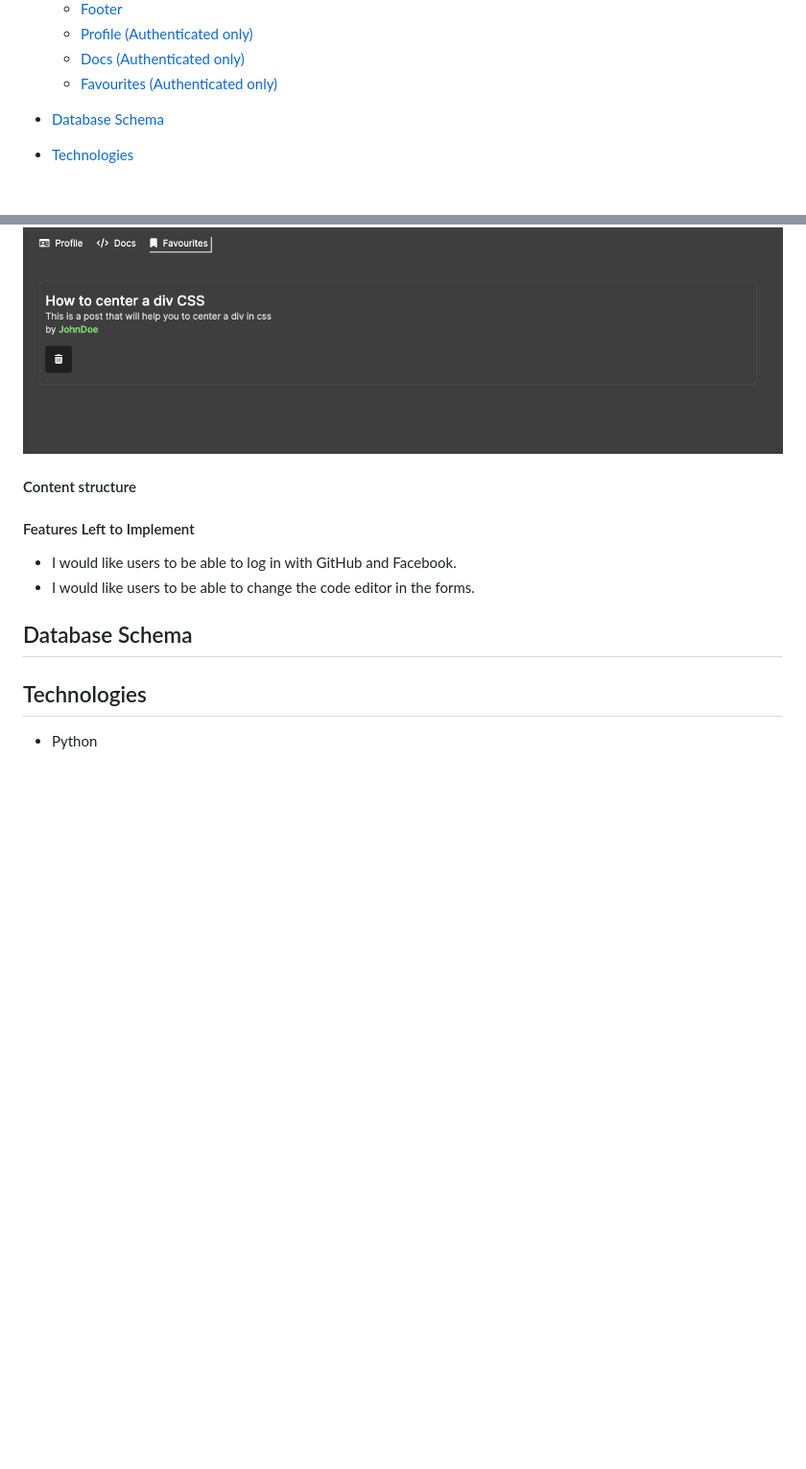
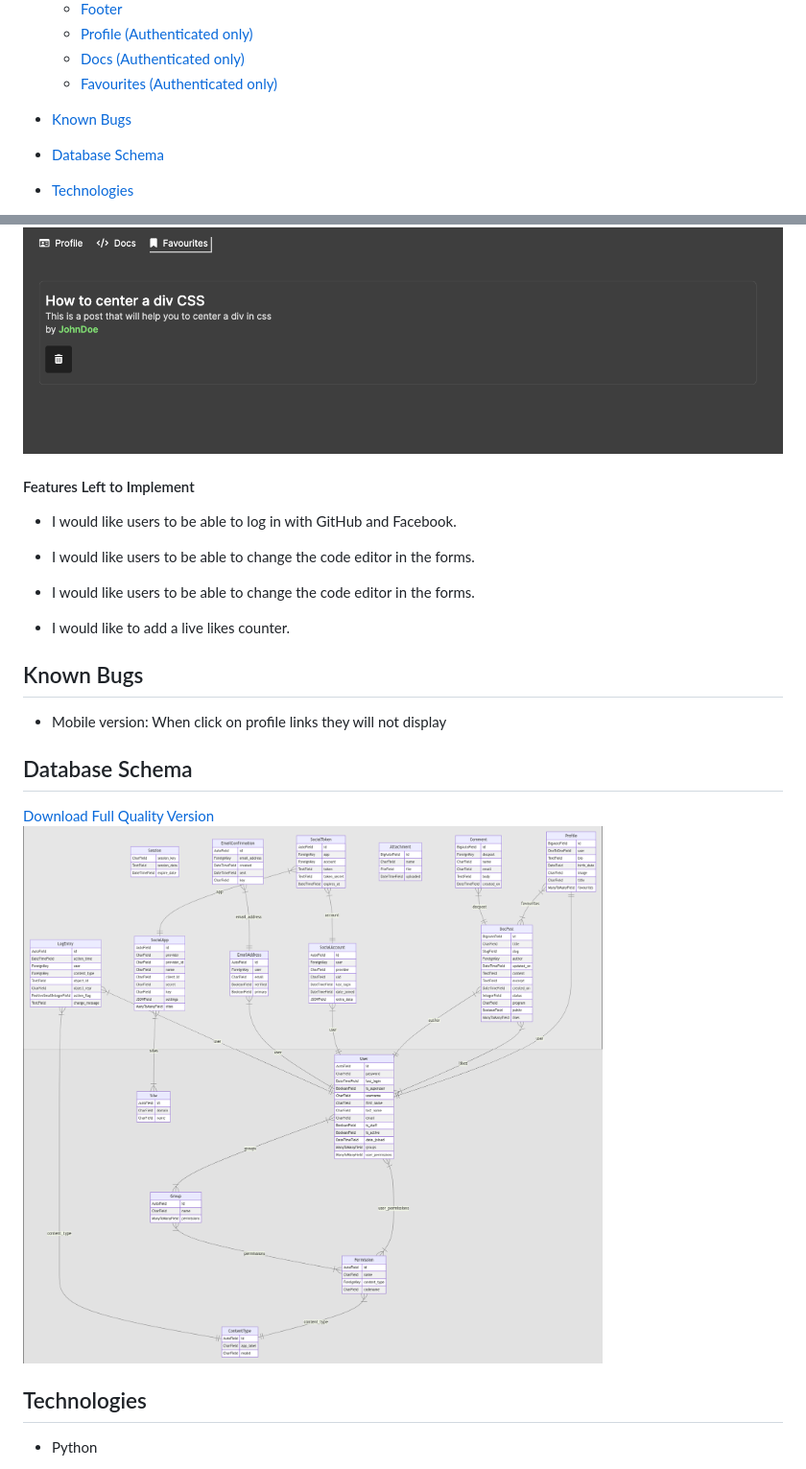
Before and after one commit to saamauro92/docume, a Markdown page: README.md, 2 parts joined by grey strips. Shown at 96% size. GitHub-like rendering; folded sections open; blank space fills up the shorter version.

```diff
--- a/README.md
+++ b/README.md
@@ -34,7 +32,7 @@
 
 
 
-
+- [Known Bugs](#known-bugs)
 - [Database Schema](#database-schema)
 
 
@@ -167,21 +165,21 @@ As a Site User I can **create, read, update and delete documentation ** so that
 
 
 
-#### Content structure
-
-
-
-
-
-
 #### Features Left to Implement
 
 - I would like users to be able to log in with GitHub and Facebook.
 - I would like users to be able to change the code editor in the forms.
+- I would like users to be able to change the code editor in the forms.
 
+- I would like to add a live likes counter.
 
+ ## Known Bugs
+ - Mobile version: When click on profile links they will not display
 
 ## Database Schema
+
+[Download Full Quality Version](https://asset.cloudinary.com/dtycp96d8/e47629d4dd8e3e40dfb517b67aa50c04)
+ ![footer](https://github.com/saamauro92/docume/raw/main/readme/databaseSchema.png)
 
 
 ## Technologies
```
Also changed, not shown: other parts of README.md (+23 -44 lines).
